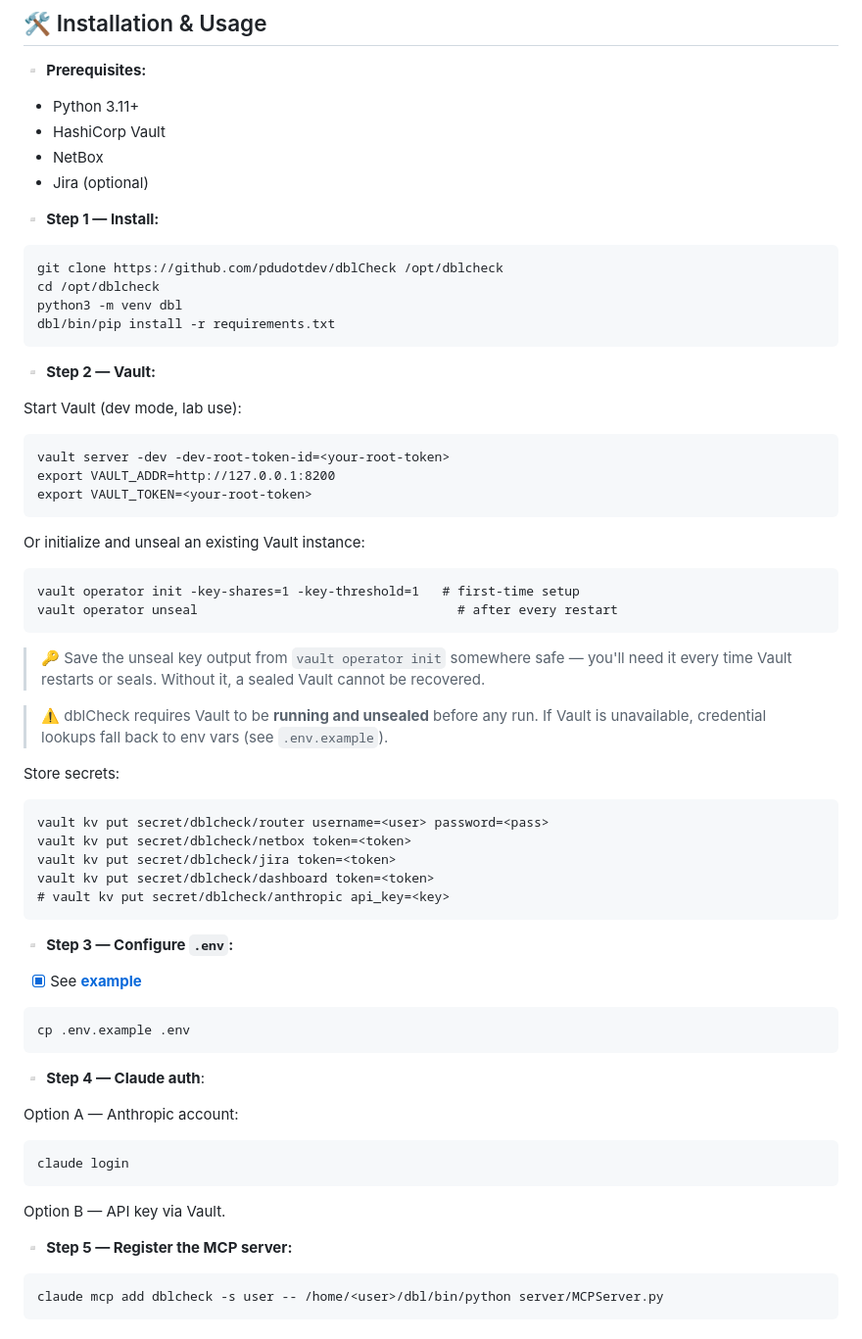
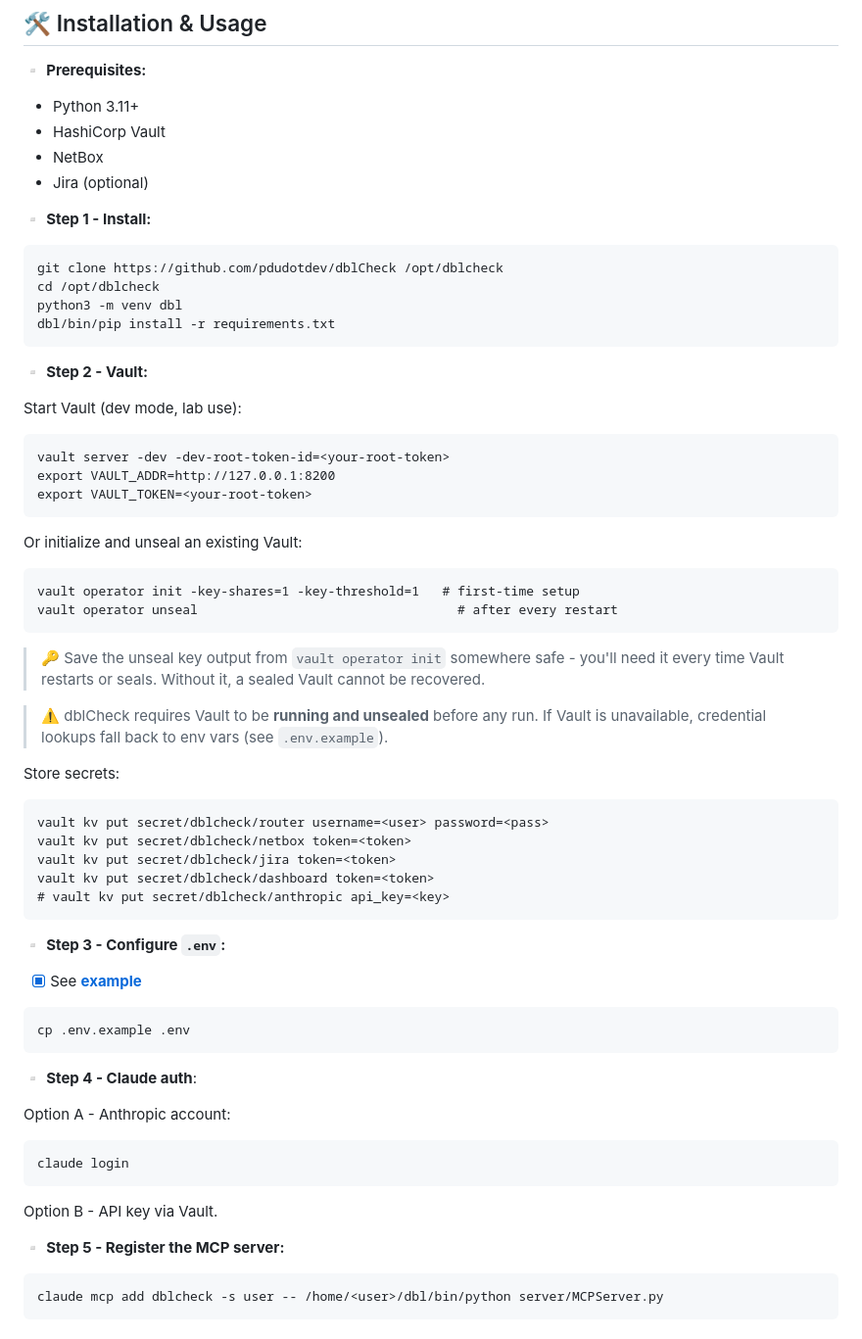
Before and after one commit to pdudotdev/dblCheck, a Markdown page: README.md, the part around one of its changes. Shown at 98% size. Rendered like a GitHub page.

````diff
--- a/README.md
+++ b/README.md
@@ -83,7 +85,7 @@ Continuously checks **live network state against design intent** and invokes a C
 - NetBox
 - Jira (optional)
 
-▫️ **Step 1 — Install:**
+▫️ **Step 1 - Install:**
 ```
 git clone https://github.com/pdudotdev/dblCheck /opt/dblcheck
 cd /opt/dblcheck
@@ -91,7 +93,7 @@ python3 -m venv dbl
 dbl/bin/pip install -r requirements.txt
 ```
 
-▫️ **Step 2 — Vault:**
+▫️ **Step 2 - Vault:**
 
 Start Vault (dev mode, lab use):
 ```
@@ -100,13 +102,13 @@ export VAULT_ADDR=http://127.0.0.1:8200
 export VAULT_TOKEN=<your-root-token>
 ```
 
-Or initialize and unseal an existing Vault instance:
+Or initialize and unseal an existing Vault:
 ```
 vault operator init -key-shares=1 -key-threshold=1   # first-time setup
 vault operator unseal                                  # after every restart
 ```
 
-> 🔑 Save the unseal key output from `vault operator init` somewhere safe — you'll need it every time Vault restarts or seals. Without it, a sealed Vault cannot be recovered.
+> 🔑 Save the unseal key output from `vault operator init` somewhere safe - you'll need it every time Vault restarts or seals. Without it, a sealed Vault cannot be recovered.
 
 > ⚠️ dblCheck requires Vault to be **running and unsealed** before any run. If Vault is unavailable, credential lookups fall back to env vars (see `.env.example`).
 
@@ -119,21 +121,21 @@ vault kv put secret/dblcheck/dashboard token=<token>
 # vault kv put secret/dblcheck/anthropic api_key=<key>
 ```
 
-▫️ **Step 3 — Configure `.env`:**
+▫️ **Step 3 - Configure `.env`:**
 - [x] See [**example**](.env.example)
 ```
 cp .env.example .env
 ```
 
-▫️ **Step 4 — Claude auth**:
+▫️ **Step 4 - Claude auth**:
 
-Option A — Anthropic account:
+Option A - Anthropic account:
 ```
 claude login
 ```
-Option B — API key via Vault.
+Option B - API key via Vault.
 
-▫️ **Step 5 — Register the MCP server:**
+▫️ **Step 5 - Register the MCP server:**
 ```
 claude mcp add dblcheck -s user -- /home/<user>/dbl/bin/python server/MCPServer.py
 ```
````
Also changed, not shown: other parts of README.md (+13 -11 lines).
